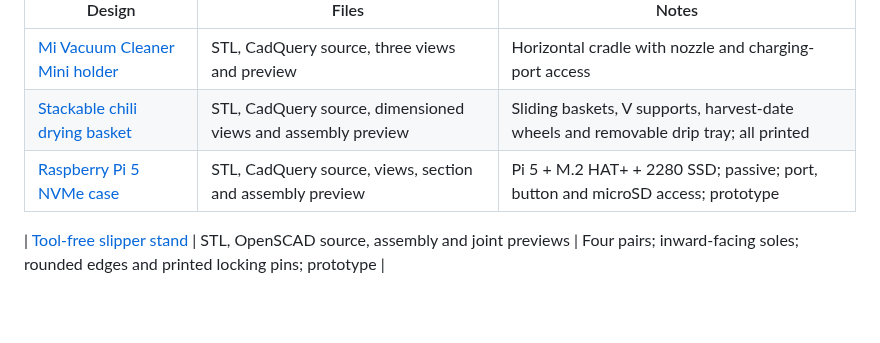
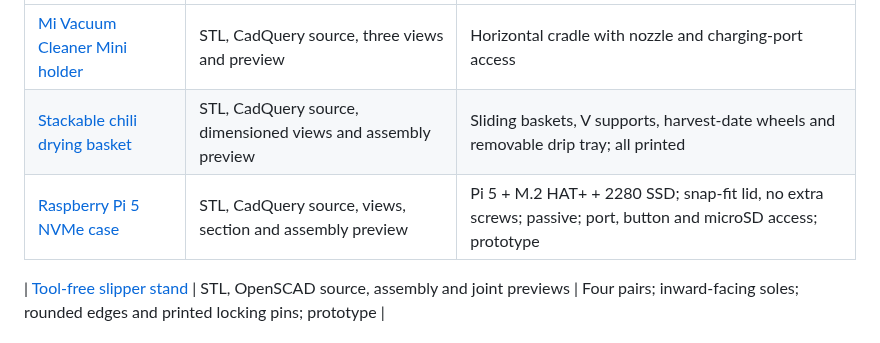
Before and after one commit to sabas0ba/printables, a Markdown page: README.md, the part around the change. GitHub-like rendering; blank space fills up the shorter version.

```diff
--- a/README.md
+++ b/README.md
@@ -6,7 +6,7 @@
 | --- | --- | --- |
 | [Mi Vacuum Cleaner Mini holder](mi-vacuum-cleaner-mini/README.md) | STL, CadQuery source, three views and preview | Horizontal cradle with nozzle and charging-port access |
 | [Stackable chili drying basket](chili-drying-rack/README.md) | STL, CadQuery source, dimensioned views and assembly preview | Sliding baskets, V supports, harvest-date wheels and removable drip tray; all printed |
-| [Raspberry Pi 5 NVMe case](raspberry-pi-5-nvme-case/README.md) | STL, CadQuery source, views, section and assembly preview | Pi 5 + M.2 HAT+ + 2280 SSD; passive; port, button and microSD access; prototype |
+| [Raspberry Pi 5 NVMe case](raspberry-pi-5-nvme-case/README.md) | STL, CadQuery source, views, section and assembly preview | Pi 5 + M.2 HAT+ + 2280 SSD; snap-fit lid, no extra screws; passive; port, button and microSD access; prototype |
 
 | [Tool-free slipper stand](slipper-stand/README.md) | STL, OpenSCAD source, assembly and joint previews | Four pairs; inward-facing soles; rounded edges and printed locking pins; prototype |
 
```
Also changed, not shown: raspberry-pi-5-nvme-case/README.md (+18 -10 lines), raspberry-pi-5-nvme-case/preview.png, raspberry-pi-5-nvme-case/section.png, raspberry-pi-5-nvme-case/views.png, 5 other files.
